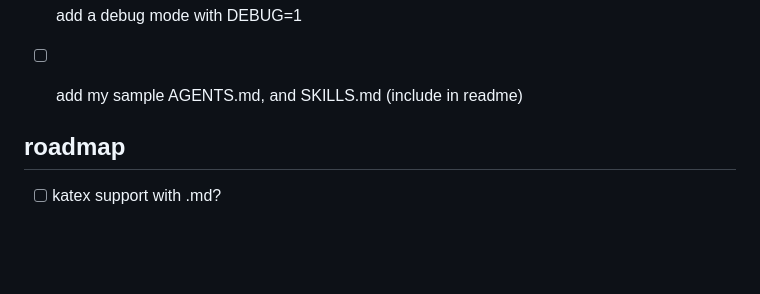
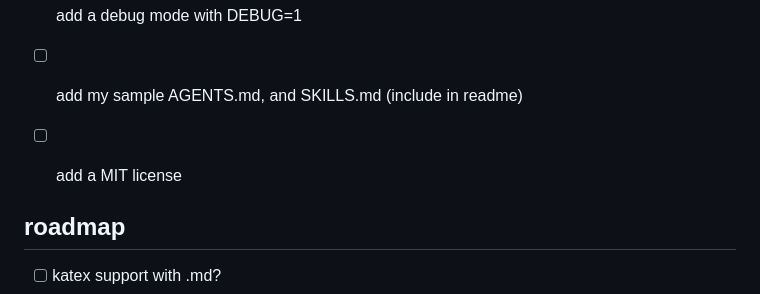
Before and after one commit to not-manu/annotate, a Markdown page: TODO.md, the part around the change. Rendered like a GitHub page; blank space fills up the shorter version.

Commit message:
update todos

```diff
--- a/TODO.md
+++ b/TODO.md
@@ -20,6 +20,7 @@
 - [ ] find people to test it with different latex engines and report back any issues
 - [ ] add a debug mode with DEBUG=1
 - [ ] add my sample AGENTS.md, and SKILLS.md (include in readme)
+- [ ] add a MIT license
 
 
 
```
